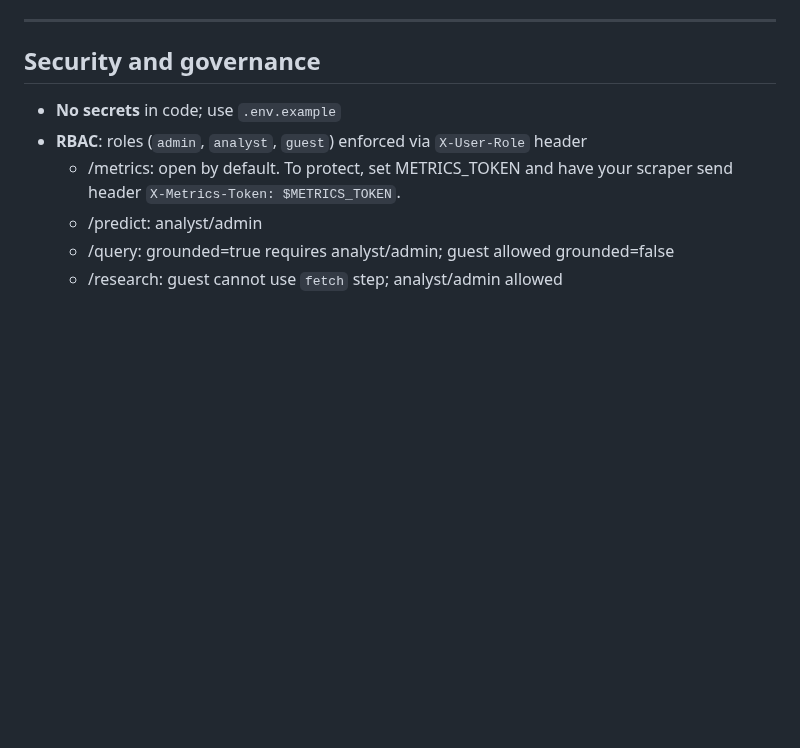
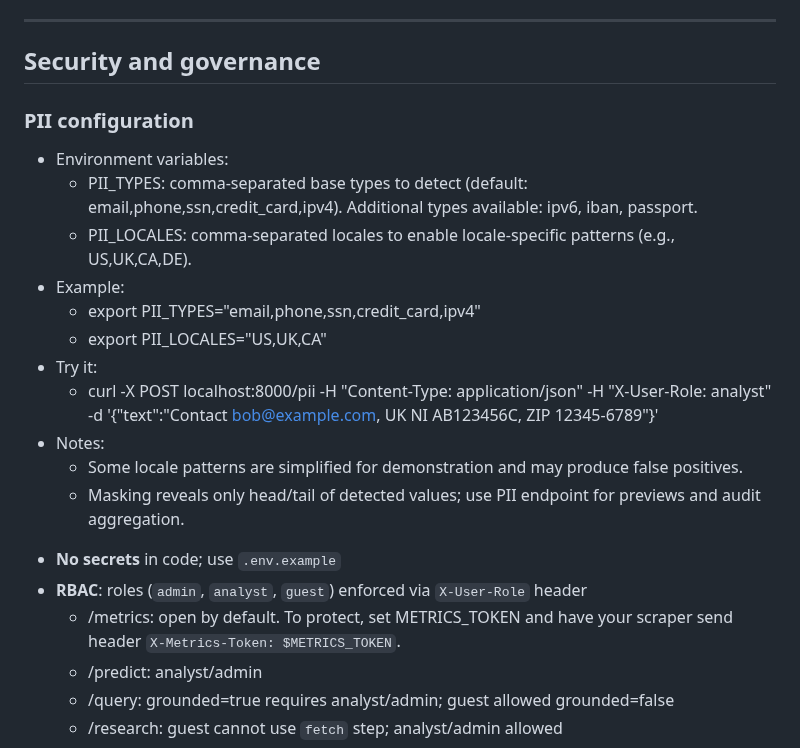
Before and after one commit to rodrigo-fonseca-oliveira/ai-architect, a Markdown page: README.md, the part around the change. Rendered like a GitHub page; blank space fills up the shorter version.

Commit message:
docs(pii): add configuration guide and supported patterns; examples and notes on masking and locales

```diff
--- a/README.md
+++ b/README.md
@@ -278,6 +278,19 @@ flowchart LR
 
 ## Security and governance
 
+### PII configuration
+- Environment variables:
+  - PII_TYPES: comma-separated base types to detect (default: email,phone,ssn,credit_card,ipv4). Additional types available: ipv6, iban, passport.
+  - PII_LOCALES: comma-separated locales to enable locale-specific patterns (e.g., US,UK,CA,DE).
+- Example:
+  - export PII_TYPES="email,phone,ssn,credit_card,ipv4"
+  - export PII_LOCALES="US,UK,CA"
+- Try it:
+  - curl -X POST localhost:8000/pii -H "Content-Type: application/json" -H "X-User-Role: analyst" -d '{"text":"Contact bob@example.com, UK NI AB123456C, ZIP 12345-6789"}'
+- Notes:
+  - Some locale patterns are simplified for demonstration and may produce false positives.
+  - Masking reveals only head/tail of detected values; use PII endpoint for previews and audit aggregation.
+
 * **No secrets** in code; use `.env.example`
 * **RBAC**: roles (`admin`, `analyst`, `guest`) enforced via `X-User-Role` header
   - /metrics: open by default. To protect, set METRICS_TOKEN and have your scraper send header `X-Metrics-Token: $METRICS_TOKEN`.
```
Also changed, not shown: docs/pii.md (added, +54 -0 lines).
